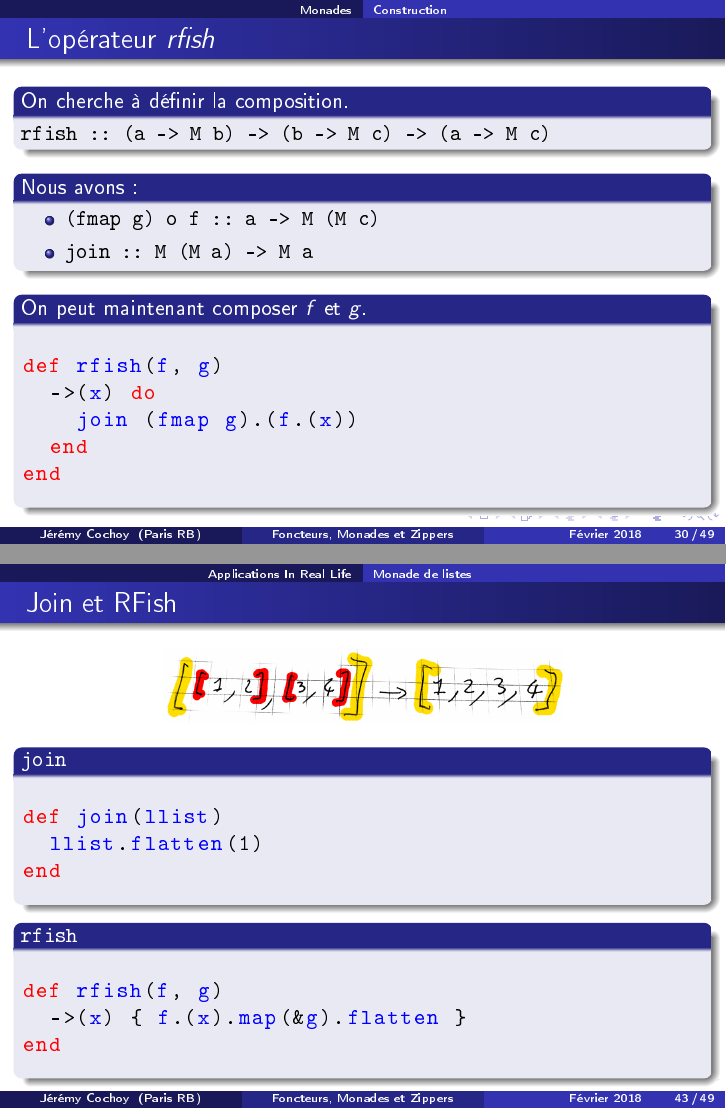
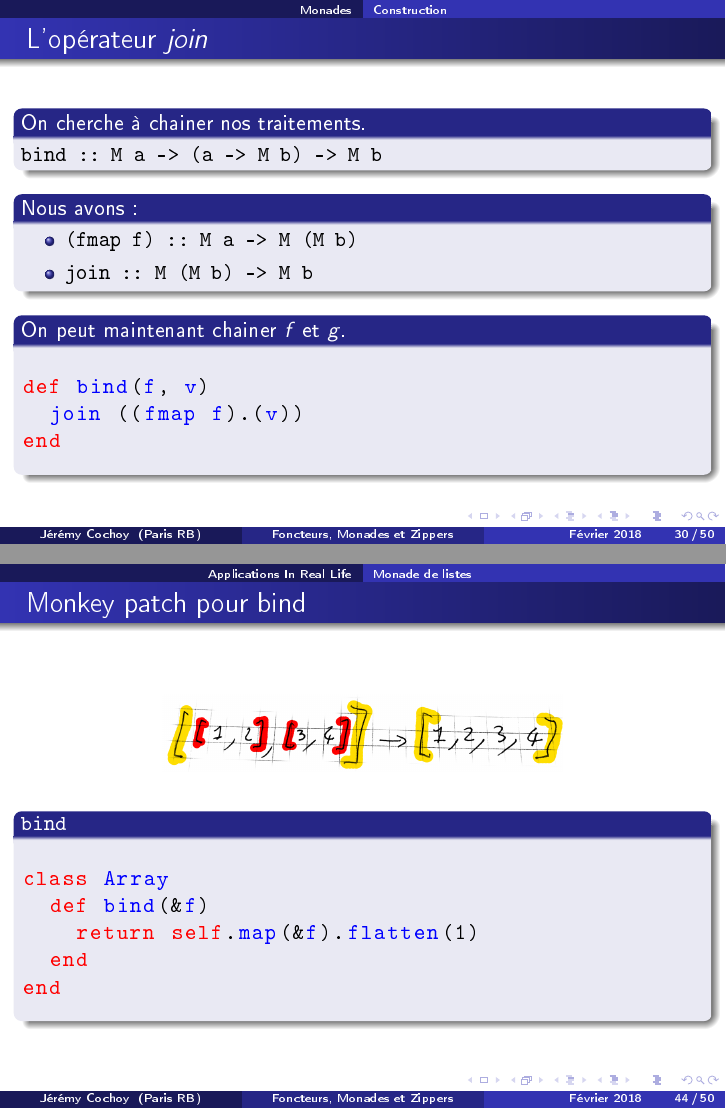
Before and after one commit to jeremycochoy/monads_ruby, LaTeX slides (index.tex): pages 45 and 59 of 65 before the commit and pages 45 and 60 of 66 after it, joined at a grey line. The pictures show the PDF file index.pdf that the author committed with the source.

Commit message:
Rewrite the talk with Bind instead of the fish operator

```diff
--- a/index.tex
+++ b/index.tex
@@ -484,4 +483,5 @@ Si $M$ est un foncteur, on peut composer
-\verb!f :: a -> M b! avec \verb!fmap g :: M b -> M (M c)!.
+Si $M$ est un foncteur, on peut chainer un appel à
+\verb!f :: a -> M b! avec un appel à \verb!fmap g :: M b -> M (M c)!.
 \end{block}
 \pause
 \begin{block}{}
@@ -552,27 +552,25 @@ end
 \end{frame}
 
 \begin{frame}[fragile]
-\frametitle{L'opérateur \emph{rfish}}
-\begin{block}{On cherche à définir la composition.}
-\verb!rfish :: (a -> M b) -> (b -> M c) -> (a -> M c)!
+\frametitle{L'opérateur \emph{join}}
+\begin{block}{On cherche à chainer nos traitements.}
+\verb!bind :: M a -> (a -> M b) -> M b!
 \end{block}
 
 \pause
 
 \begin{block}{Nous avons :}
 \begin{itemize}
-\item \verb!(fmap g) o f :: a -> M (M c)!
-\item \verb!join :: M (M a) -> M a!
+\item \verb!(fmap f) :: M a -> M (M b)!
+\item \verb!join :: M (M b) -> M b!
 \end{itemize}
 \end{block}
 \pause
 
-\begin{block}{On peut maintenant composer $f$ et $g$.}
+\begin{block}{On peut maintenant chainer $f$ et $g$.}
 \begin{lstlisting}[language=ruby]
-def rfish(f, g)
-  ->(x) do
-    join (fmap g).(f.(x))
-  end
+def bind(f, v)
+  join ((fmap f).(v))
 end
 \end{lstlisting}
 \end{block}
@@ -797,21 +795,28 @@ end
 \end{frame}
 
 \begin{frame}[fragile]
-  \frametitle{Join et RFish}
+  \frametitle{Join}
   \begin{center}
     \includegraphics[scale=0.2]{flatten}
   \end{center}
-  \begin{block}{\verb!join!}
-    \begin{lstlisting}[language=ruby]
+  \begin{block}{\verb!join!}\begin{lstlisting}[language=ruby]
 def join(llist)
   llist.flatten(1)
 end
     \end{lstlisting}
   \end{block}
-  \begin{block}{\verb!rfish!}
-    \begin{lstlisting}[language=ruby]
-def rfish(f, g)
-  ->(x) { f.(x).map(&g).flatten }
+\end{frame}
+
+\begin{frame}[fragile]
+  \frametitle{Monkey patch pour bind}
+  \begin{center}
+    \includegraphics[scale=0.2]{flatten}
+  \end{center}
+  \begin{block}{\verb!bind!}\begin{lstlisting}[language=ruby]
+class Array
+  def bind(&f)
+    return self.map(&f).flatten(1)
+  end
 end
     \end{lstlisting}
   \end{block}
```
Also changed, not shown: index.pdf, index.tex (21 more changed lines), 1 other file.
